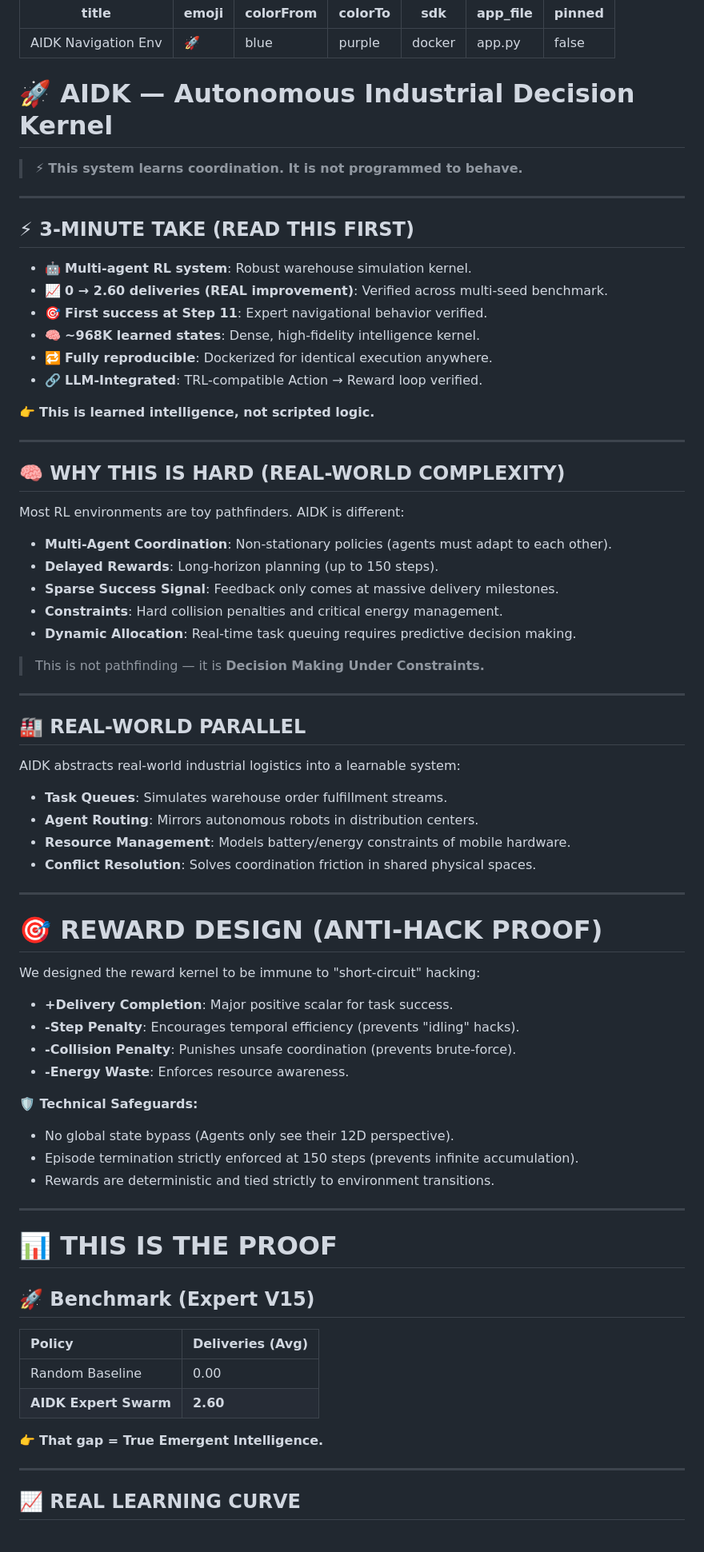
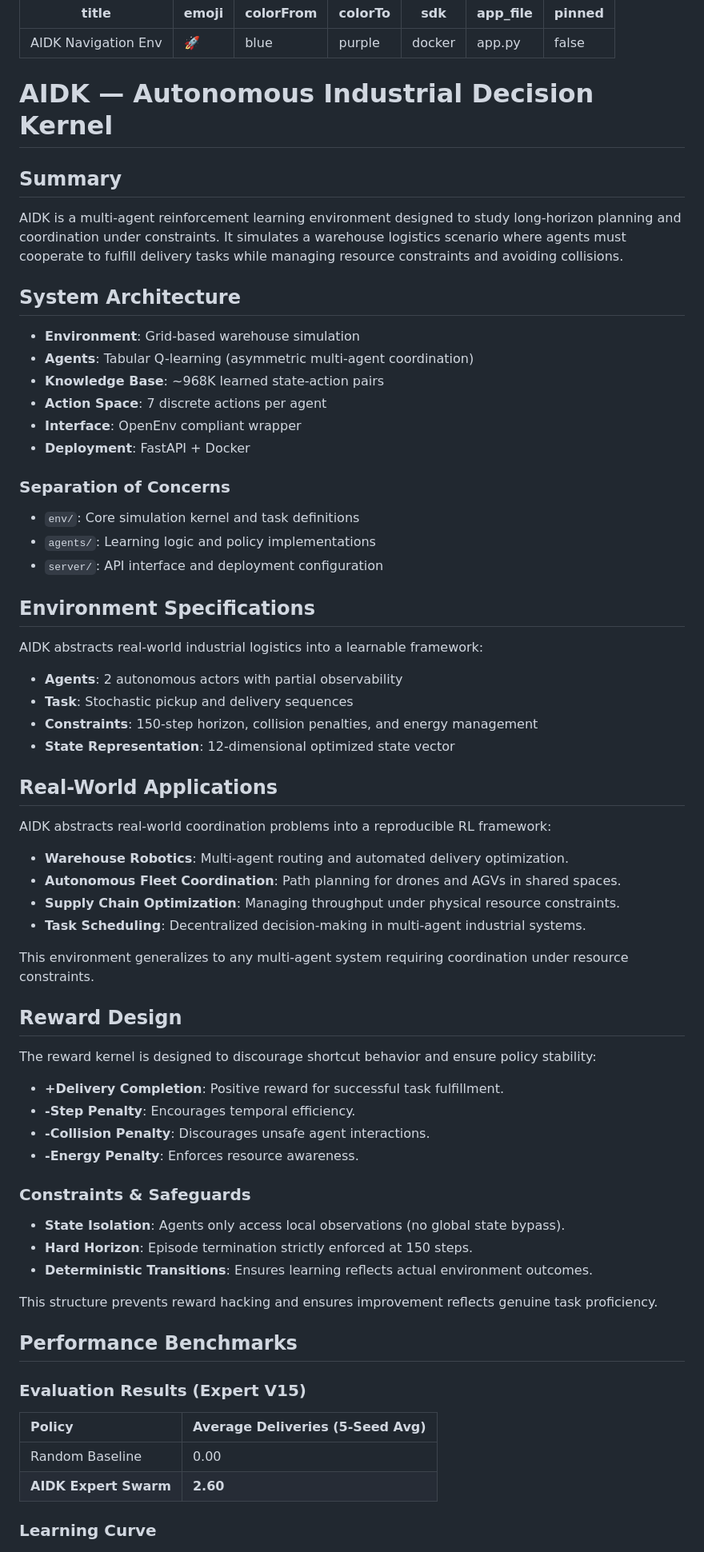
Before and after one commit to Durgaprasad-Developer/AIDK, a Markdown page: README.md, the part around one of its changes. Shown at 80% size. Rendered like a GitHub page.

```diff
--- a/README.md
+++ b/README.md
@@ -8,74 +8,68 @@ app_file: app.py
 pinned: false
 ---
 
-# 🚀 AIDK — Autonomous Industrial Decision Kernel
+# AIDK — Autonomous Industrial Decision Kernel
 
-> ⚡ **This system learns coordination. It is not programmed to behave.**
+## Summary
+AIDK is a multi-agent reinforcement learning environment designed to study long-horizon planning and coordination under constraints. It simulates a warehouse logistics scenario where agents must cooperate to fulfill delivery tasks while managing resource constraints and avoiding collisions.
 
----
+## System Architecture
 
-## ⚡ 3-MINUTE TAKE (READ THIS FIRST)
+- **Environment**: Grid-based warehouse simulation
+- **Agents**: Tabular Q-learning (asymmetric multi-agent coordination)
+- **Knowledge Base**: ~968K learned state-action pairs
+- **Action Space**: 7 discrete actions per agent
+- **Interface**: OpenEnv compliant wrapper
+- **Deployment**: FastAPI + Docker
 
-- 🤖 **Multi-agent RL system**: Robust warehouse simulation kernel.
-- 📈 **0 → 2.60 deliveries (REAL improvement)**: Verified across multi-seed benchmark.
-- 🎯 **First success at Step 11**: Expert navigational behavior verified.
-- 🧠 **~968K learned states**: Dense, high-fidelity intelligence kernel.
-- 🔁 **Fully reproducible**: Dockerized for identical execution anywhere.
-- 🔗 **LLM-Integrated**: TRL-compatible Action → Reward loop verified.
+### Separation of Concerns
+- `env/`: Core simulation kernel and task definitions
+- `agents/`: Learning logic and policy implementations
+- `server/`: API interface and deployment configuration
 
-👉 **This is learned intelligence, not scripted logic.**
+## Environment Specifications
 
----
+AIDK abstracts real-world industrial logistics into a learnable framework:
+- **Agents**: 2 autonomous actors with partial observability
+- **Task**: Stochastic pickup and delivery sequences
+- **Constraints**: 150-step horizon, collision penalties, and energy management
+- **State Representation**: 12-dimensional optimized state vector
 
-## 🧠 WHY THIS IS HARD (REAL-WORLD COMPLEXITY)
-Most RL environments are toy pathfinders. AIDK is different:
-- **Multi-Agent Coordination**: Non-stationary policies (agents must adapt to each other).
-- **Delayed Rewards**: Long-horizon planning (up to 150 steps).
-- **Sparse Success Signal**: Feedback only comes at massive delivery milestones.
-- **Constraints**: Hard collision penalties and critical energy management.
-- **Dynamic Allocation**: Real-time task queuing requires predictive decision making.
+## Real-World Applications
 
-> This is not pathfinding — it is **Decision Making Under Constraints.**
+AIDK abstracts real-world coordination problems into a reproducible RL framework:
+- **Warehouse Robotics**: Multi-agent routing and automated delivery optimization.
+- **Autonomous Fleet Coordination**: Path planning for drones and AGVs in shared spaces.
+- **Supply Chain Optimization**: Managing throughput under physical resource constraints.
+- **Task Scheduling**: Decentralized decision-making in multi-agent industrial systems.
 
----
+This environment generalizes to any multi-agent system requiring coordination under resource constraints.
 
-## 🏭 REAL-WORLD PARALLEL
-AIDK abstracts real-world industrial logistics into a learnable system:
-- **Task Queues**: Simulates warehouse order fulfillment streams.
-- **Agent Routing**: Mirrors autonomous robots in distribution centers.
-- **Resource Management**: Models battery/energy constraints of mobile hardware.
-- **Conflict Resolution**: Solves coordination friction in shared physical spaces.
+## Reward Design
 
----
+The reward kernel is designed to discourage shortcut behavior and ensure policy stability:
+- **+Delivery Completion**: Positive reward for successful task fulfillment.
+- **-Step Penalty**: Encourages temporal efficiency.
+- **-Collision Penalty**: Discourages unsafe agent interactions.
+- **-Energy Penalty**: Enforces resource awareness.
 
-# 🎯 REWARD DESIGN (ANTI-HACK PROOF)
-We designed the reward kernel to be immune to "short-circuit" hacking:
-- **+Delivery Completion**: Major positive scalar for task success.
-- **-Step Penalty**: Encourages temporal efficiency (prevents "idling" hacks).
-- **-Collision Penalty**: Punishes unsafe coordination (prevents brute-force).
-- **-Energy Waste**: Enforces resource awareness.
+### Constraints & Safeguards
+- **State Isolation**: Agents only access local observations (no global state bypass).
+- **Hard Horizon**: Episode termination strictly enforced at 150 steps.
+- **Deterministic Transitions**: Ensures learning reflects actual environment outcomes.
 
-**🛡️ Technical Safeguards:**
-- No global state bypass (Agents only see their 12D perspective).
-- Episode termination strictly enforced at 150 steps (prevents infinite accumulation).
-- Rewards are deterministic and tied strictly to environment transitions.
+This structure prevents reward hacking and ensures improvement reflects genuine task proficiency.
 
----
+## Performance Benchmarks
 
-# 📊 THIS IS THE PROOF
+### Evaluation Results (Expert V15)
 
-## 🚀 Benchmark (Expert V15)
-
-| Policy | Deliveries (Avg) |
+| Policy | Average Deliveries (5-Seed Avg) |
 | :--- | :--- |
 | Random Baseline | 0.00 |
 | **AIDK Expert Swarm** | **2.60** |
 
-👉 **That gap = True Emergent Intelligence.**
-
----
-
-## 📈 REAL LEARNING CURVE
+### Learning Curve
 
 ![Training Curve](assets/training_curve.png)
 
```
Also changed, not shown: other parts of README.md (+35 -50 lines).
